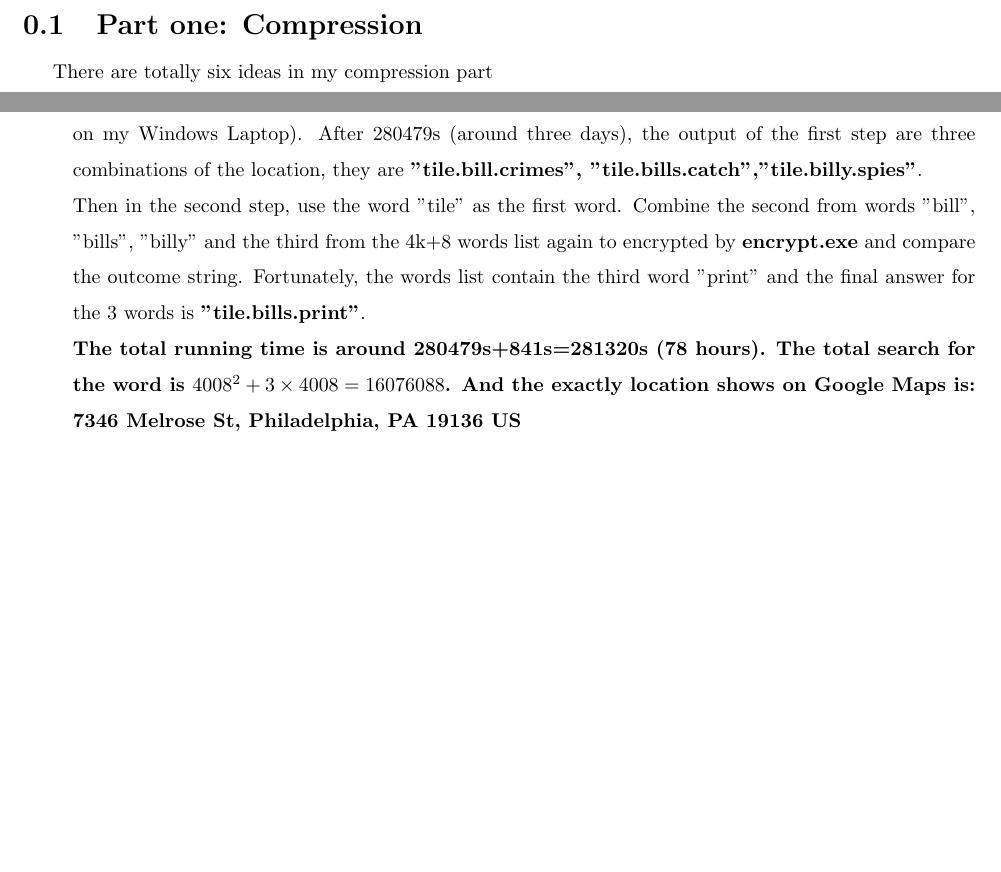
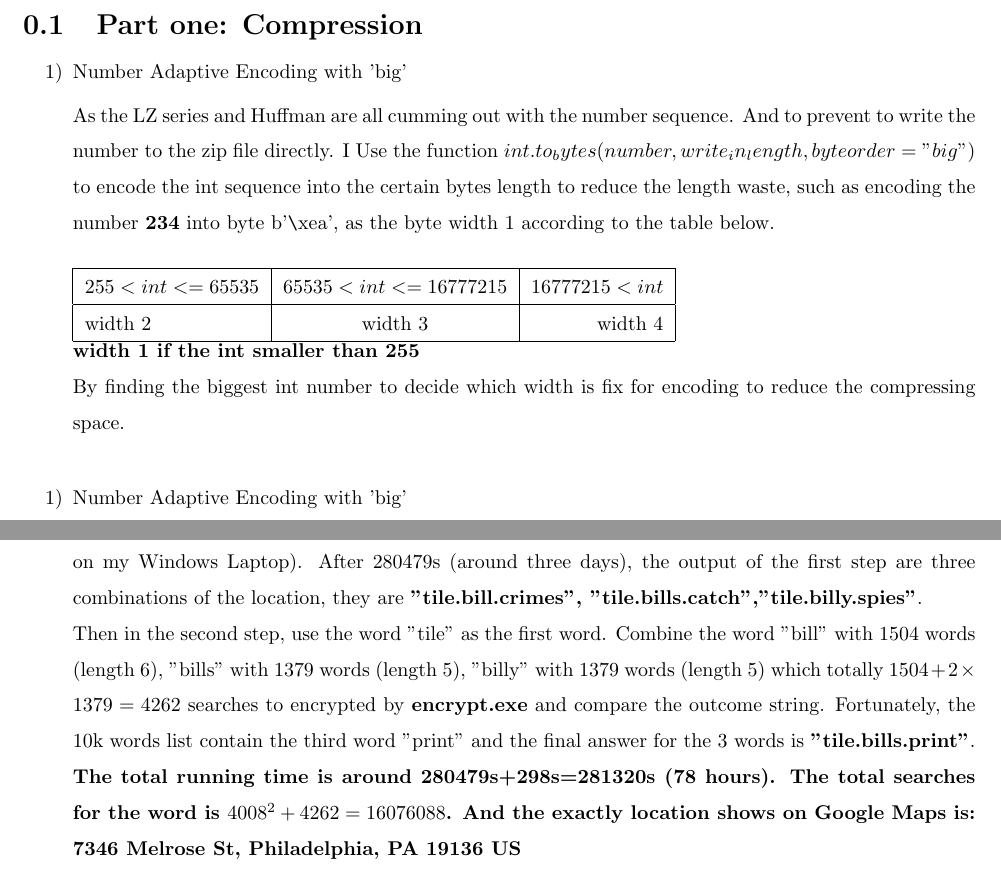
Before and after one commit to JasonYuyzy/Codes_and_Cryptography, a LaTeX document (report/report.tex): two parts of pages 2 and 4 of 5, joined at a grey line, cut so that both start at the same text, the shorter picture padded with empty space. Compiled offline with pdfLaTeX.

Commit message:
add the 1st point in the first part

```diff
--- a/report/report.tex
+++ b/report/report.tex
@@ -14,7 +14,29 @@
 \begin{document}
 \maketitle
 \section[1]{\Large Part one: Compression}
-\normalsize\indent\setlength{\parindent}{2em}There are totally six ideas in my compression part
+\begin{enumerate}
+\normalsize\item[1)]{Number Adaptive Encoding with 'big'}
+\begin{spacing}{1.5}
+\normalsize\indent\setlength{\parindent}{2em}As the LZ series and Huffman are all cumming out with the number sequence. And to prevent to write the number to the zip file directly. I Use the function $int.to_bytes(number, write_in_length, byteorder="big")$ to encode the int sequence into the certain bytes length to reduce the length waste, such as encoding the number \textbf{234} into byte b'\verb|\|xea', as the byte width 1 according to the table below.
+\newline
+\newline
+\begin{tabular}{|l|c|r|}
+\hline
+$255<int<=65535$&$65535<int<=16777215$&$16777215<int$\\
+\hline
+width 2&width 3&width 4\\
+\hline
+\end{tabular}
+\newline\normalsize\textbf{width 1 if the int smaller than 255}\\
+By finding the biggest int number to decide which width is fix for encoding to reduce the compressing space.
+\end{spacing}
+
+\normalsize\item[1)]{Number Adaptive Encoding with 'big'}
+\begin{spacing}{1.5}
+\normalsize\indent\setlength{\parindent}{2em}
+\end{spacing}
+\end{enumerate}
+
 
 \newpage
 \Large\section[2]{Cryptography}
```
Also changed, not shown: report/report.tex (13 more changed lines).
